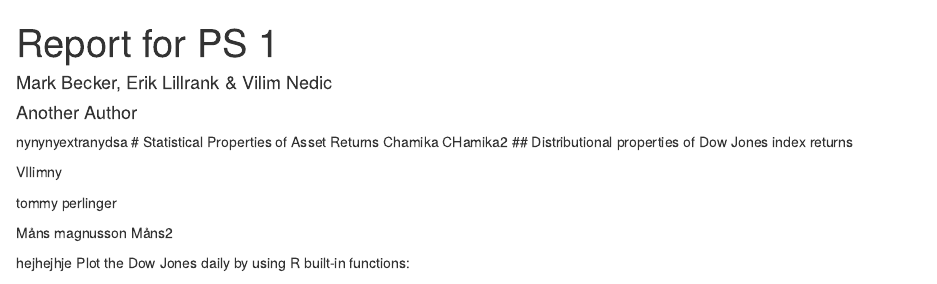
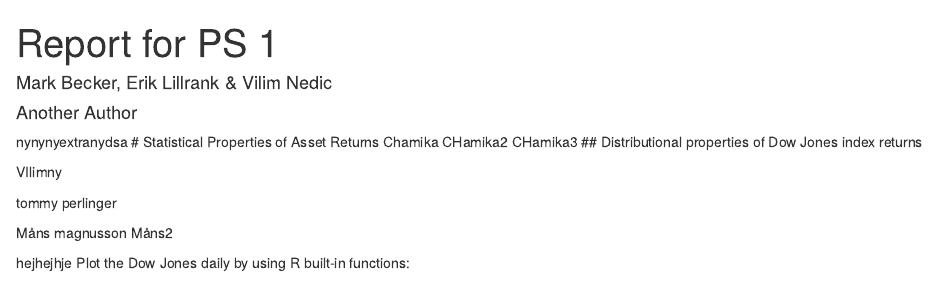
Before and after one commit to erilill/Financial-econometrics, an R Markdown document (PS1_RMarkdown_some_solutions (3).Rmd): the page in a window 1100 px wide, from its top. Rendered offline with R 4.5, knitr and Pandoc, with nearby package versions; some code elsewhere in the file could not run offline.

Commit message:
Jag är långsam

```diff
--- a/PS1_RMarkdown_some_solutions (3).Rmd
+++ b/PS1_RMarkdown_some_solutions (3).Rmd
@@ -22,6 +22,7 @@
 #  Statistical Properties of Asset Returns
 Chamika
 CHamika2
+CHamika3
 ## Distributional properties of Dow Jones index returns
 
 VIlimny
```
